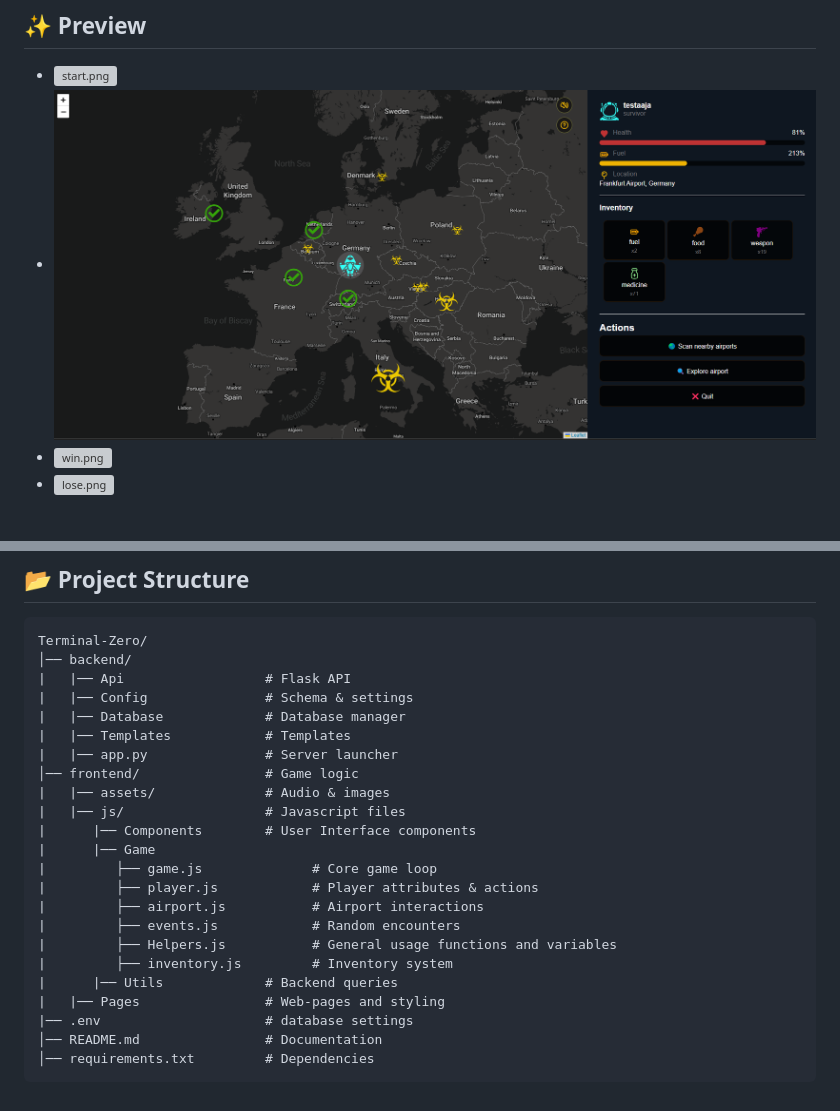
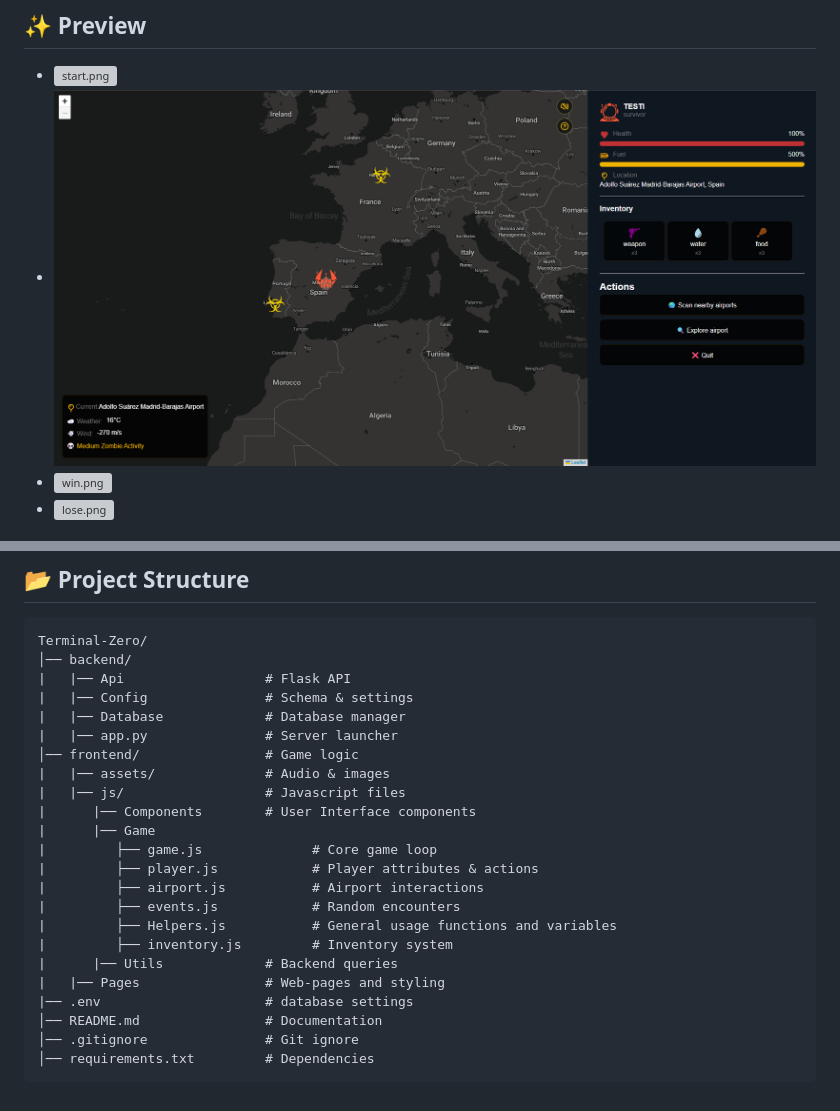
Before and after one commit to SeoBlack/Terminal-Zero, a Markdown page: README.md, 2 parts joined by grey strips. GitHub-like rendering; pictures changed too: readme_img/game.png; grey boxes are pictures that could not be loaded.

````diff
--- a/README.md
+++ b/README.md
@@ -71,7 +71,6 @@ Terminal-Zero/
 |   |── Api                  # Flask API
 |   |── Config               # Schema & settings
 |   |── Database             # Database manager
-|   |── Templates            # Templates
 |   |── app.py               # Server launcher
 │── frontend/                # Game logic
 |   |── assets/              # Audio & images
@@ -88,5 +87,6 @@ Terminal-Zero/
 |   |── Pages                # Web-pages and styling
 |── .env                     # database settings
 │── README.md                # Documentation
+│── .gitignore               # Git ignore
 │── requirements.txt         # Dependencies
 ```
````
Also changed, not shown: img.png (deleted), img_1.png (deleted), 4 other files.
